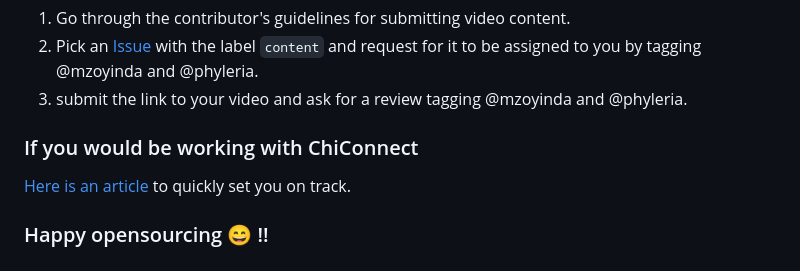
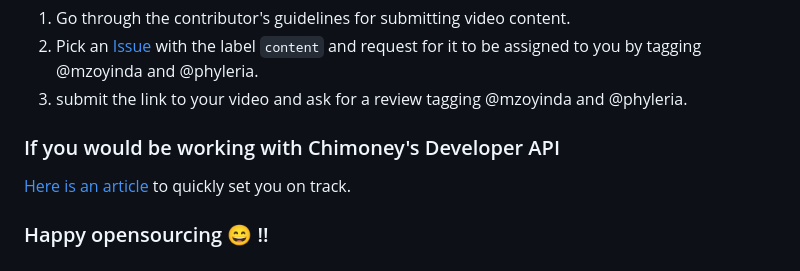
Before and after one commit to Chimoney/Community-Website, a Markdown page: README.md, the part around the change. Rendered like a GitHub page.

Commit message:
Update README.md
Changed Chiconnect to Chimoney's Developer API on ReadMe #72

```diff
--- a/README.md
+++ b/README.md
@@ -52,7 +52,7 @@ Please work on problems marked "first-time contributors" if you are a first-time
 2. Pick an [Issue](https://github.com/Chimoney/Community-Website/issues) with the label `content` and request for it to be assigned to you by tagging @mzoyinda and @phyleria.
 3. submit the link to your video and ask for a review tagging @mzoyinda and @phyleria.
 
-### If you would be working with ChiConnect
+### If you would be working with Chimoney's Developer API
 [Here is an article](https://community-chimoney.hashnode.dev/getting-started-with-chimoneys-api-chiconnect) to quickly set you on track.
 
 
```
